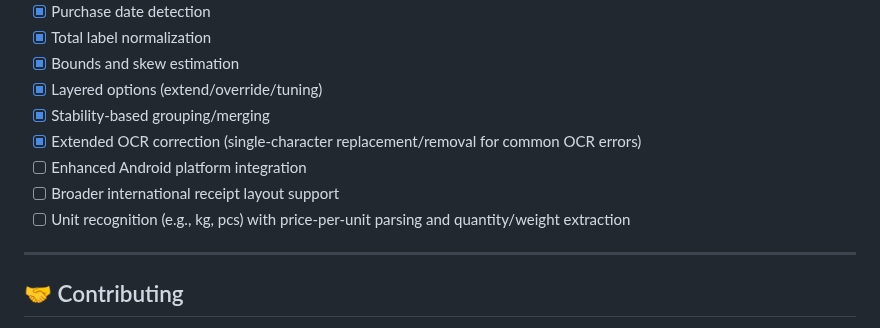
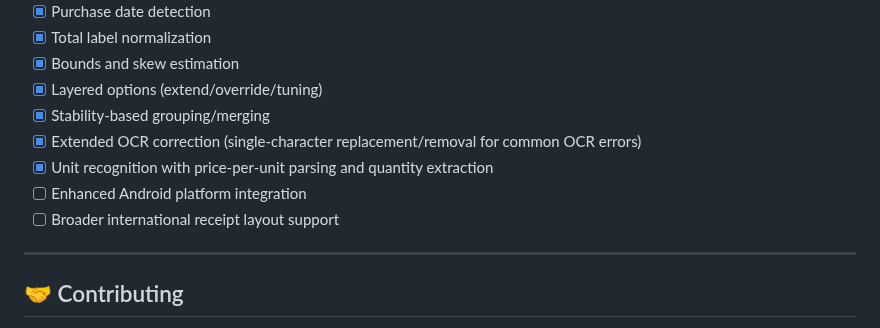
Before and after one commit to manfredbork/receipt_recognition, a Markdown page: README.md, the part around the change. Drawn GitHub-style.

```diff
--- a/README.md
+++ b/README.md
@@ -522,9 +522,9 @@ See the [CHANGELOG.md](CHANGELOG.md) for a complete list of updates and version
 - [x] Layered options (extend/override/tuning)
 - [x] Stability-based grouping/merging
 - [x] Extended OCR correction (single-character replacement/removal for common OCR errors)
+- [x] Unit recognition with price-per-unit parsing and quantity extraction
 - [ ] Enhanced Android platform integration
 - [ ] Broader international receipt layout support
-- [ ] Unit recognition (e.g., kg, pcs) with price-per-unit parsing and quantity/weight extraction
 
 ---
 
```
